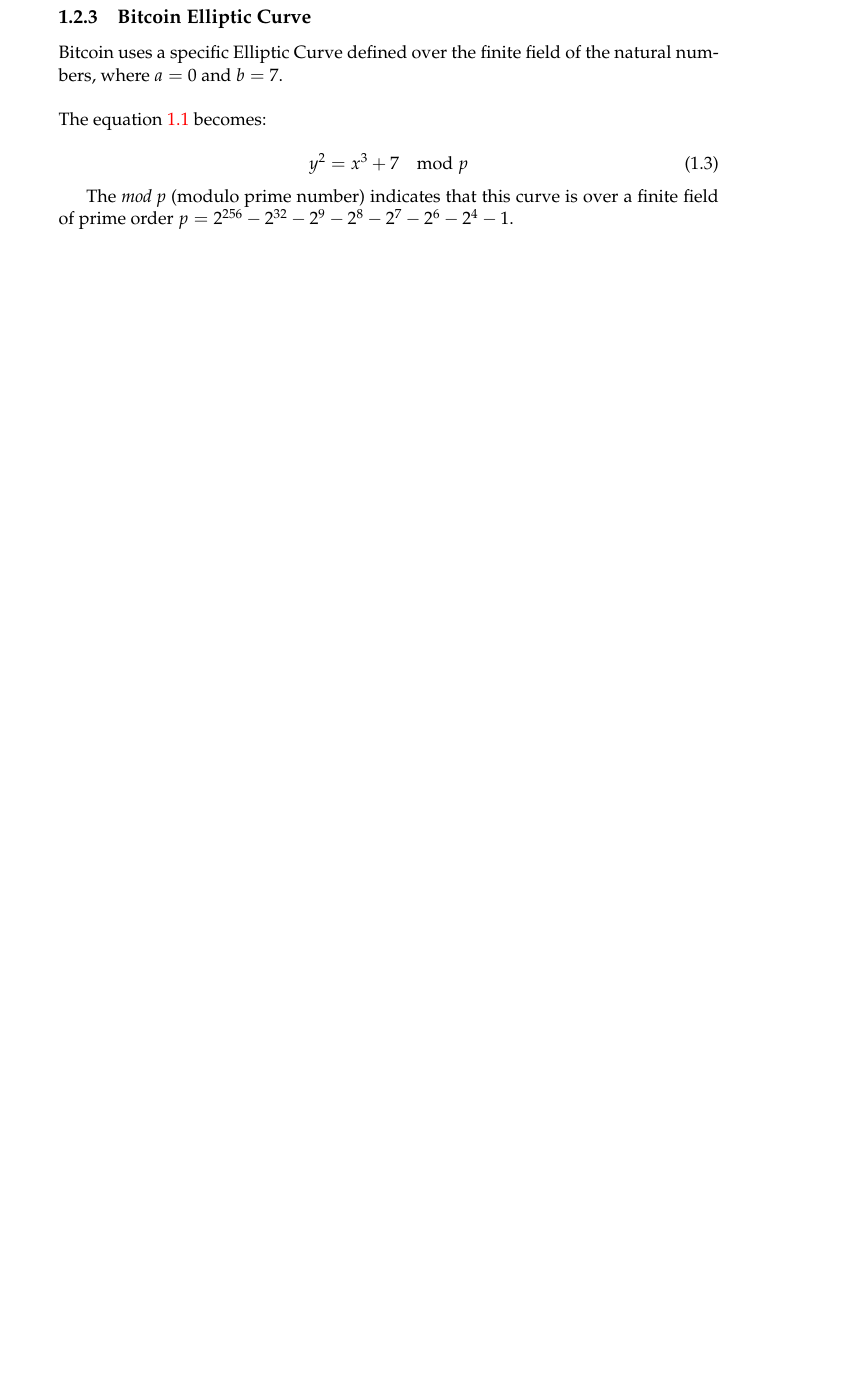
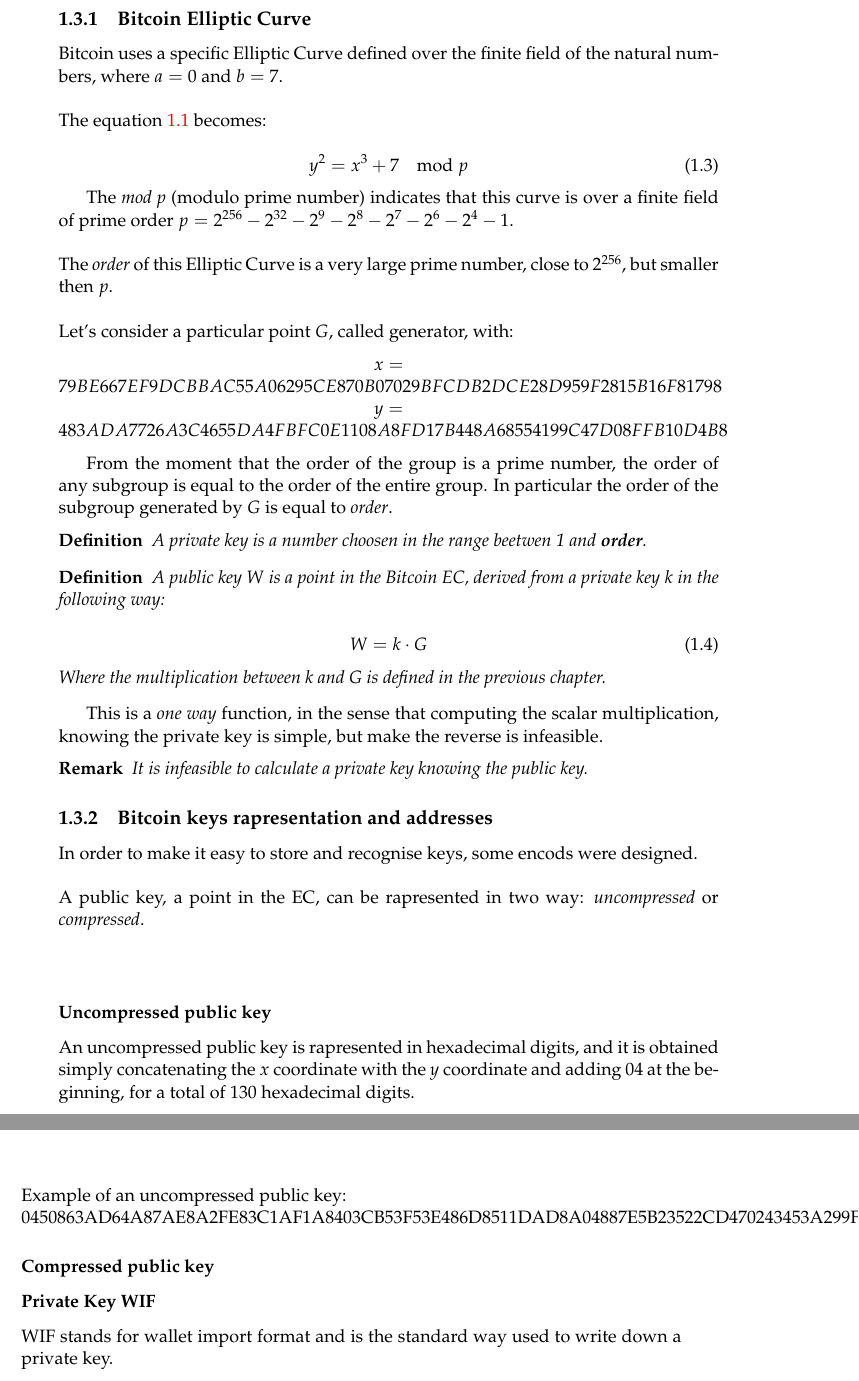
Before and after one commit to danielefornaro/Tesi, a LaTeX thesis (tesi.tex, which reads Chapters/elliptic_curve_geometry.tex): part of page 28 of 29 before the commit and two parts of pages 28 and 29 of 31 after it, the two joined at a grey line, cut so that both start at the same text, the shorter picture padded with empty space. Compiled offline with pdfLaTeX.

Commit message:
Key rapresentation

```diff
--- a/Chapters/elliptic_curve_geometry.tex
+++ b/Chapters/elliptic_curve_geometry.tex
@@ -134,5 +138,46 @@
 \end{equation}
 
 The \textit{mod p} (modulo prime number) indicates that this curve is over a finite field of prime order $p=2^{256}-2^{32}-2^9-2^8-2^7-2^6-2^4-1$.
+\\ \\
+The \textit{order} of this Elliptic Curve is a very large prime number, close to $2^{256}$, but smaller then $p$. \\ \\
+Let's consider a particular point $G$, called generator, with:
+\begin{center}
+	$ x=79BE667E F9DCBBAC 55A06295 CE870B07 029BFCDB 2DCE28D9 59F2815B 16F81798$\\
+	$y=483ADA77 26A3C465 5DA4FBFC 0E1108A8 FD17B448 A6855419 9C47D08F FB10D4B8$
+\end{center}
 
-\section{Bitcoin private-public key cryptography}
+From the moment that the order of the group is a prime number, the order of any subgroup is equal to the order of the entire group. In particular the order of the subgroup generated by $G$ is equal to \textit{order}.
+
+\begin{definition}
+	A private key is a number choosen in the range beetwen 1 and \textbf{order}.
+\end{definition}
+
+\begin{definition}
+	A public key $W$ is a point in the Bitcoin EC, derived from a private key $k$ in the following way: \\
+	\begin{equation}
+		W=k\cdot G
+	\end{equation}
+	Where the multiplication between k and G is defined in the previous chapter.
+\end{definition}
+
+This is a \textit{one way} function, in the sense that computing the scalar multiplication, knowing the private key is simple, but make the reverse is infeasible.
+\begin{remark}
+	It is infeasible to calculate a private key knowing the public key.
+\end{remark}
+
+
+\subsection{Bitcoin keys rapresentation and addresses}
+In order to make it easy to store and recognise keys, some encods were designed.
+\\ \\
+A public key, a point in the EC, can be rapresented in two way: \textit{uncompressed} or \textit{compressed}.\\ \\
+\subsubsection{Uncompressed public key}
+An uncompressed public key is rapresented in hexadecimal digits, and it is obtained simply concatenating the $x$ coordinate with the $y$ coordinate and adding $04$ at the beginning, for a total of $130$ hexadecimal digits. \\ \\
+Example of an uncompressed public key: \\
+0450863AD64A87AE8A2FE83C1AF1A8403CB53F53E486D8511DAD8A04887E5B23522CD470243453A299FA9E77237716103ABC11A1DF38855ED6F2EE187E9C582BA6
+
+
+\subsubsection{Compressed public key}
+
+
+\subsubsection{Private Key WIF}
+WIF stands for wallet import format and is the standard way used to write down a private key.
--- a/tesi.tex
+++ b/tesi.tex
@@ -52,6 +52,7 @@
 \usepackage{amsmath}
 \usepackage{ntheorem}
 \newtheorem*{remark}{Remark}
+\newtheorem*{definition}{Definition}
 
 %----------------------------------------------------------------------------------------
 %	MARGIN SETTINGS
```
Also changed, not shown: tesi.pdf, Chapters/elliptic_curve_geometry.tex (6 more changed lines), 9 other files.
